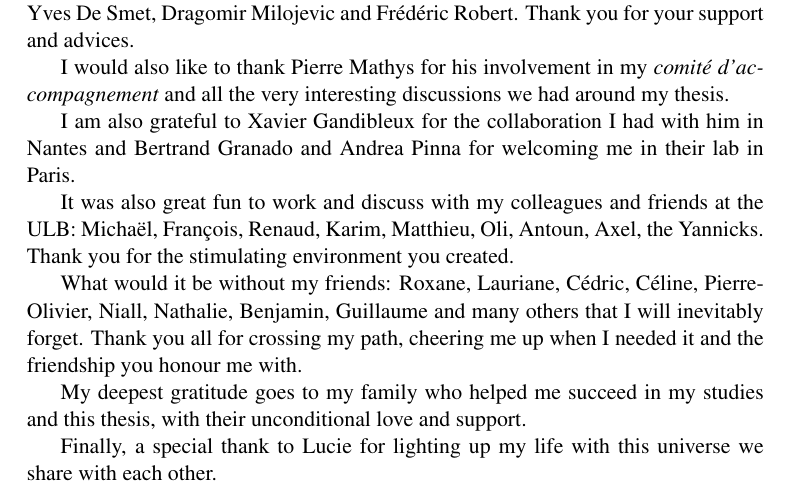
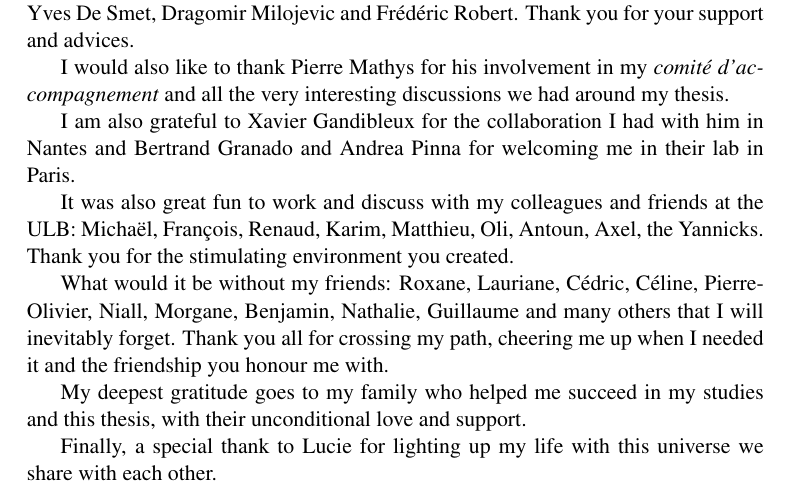
Before and after one commit to Bocko/thesis, a LaTeX thesis (thesis.tex, which reads acknowledgements.tex): part of page 3 of 131, cut so that both start at the same text. Compiled offline with pdfLaTeX.

Commit message:
acknowledgements

```diff
--- a/acknowledgements.tex
+++ b/acknowledgements.tex
@@ -8,7 +8,7 @@ I am also grateful to Xavier Gandibleux for the collaboration I had with him in
 
 It was also great fun to work and discuss with my colleagues and friends at the ULB: Michaël, François, Renaud, Karim, Matthieu, Oli, Antoun, Axel, the Yannicks. Thank you for the stimulating environment you created.
 
-What would it be without my friends: Roxane, Lauriane, Cédric, Céline, Pierre-Olivier, Niall, Nathalie, Benjamin, Guillaume and many others that I will inevitably forget. Thank you all for crossing my path, cheering me up when I needed it and the friendship you honour me with.
+What would it be without my friends: Roxane, Lauriane, Cédric, Céline, Pierre-Olivier, Niall, Morgane, Benjamin, Nathalie, Guillaume and many others that I will inevitably forget. Thank you all for crossing my path, cheering me up when I needed it and the friendship you honour me with.
 
 My deepest gratitude goes to my family who helped me succeed in my studies and this thesis, with their unconditional love and support.
 
```
